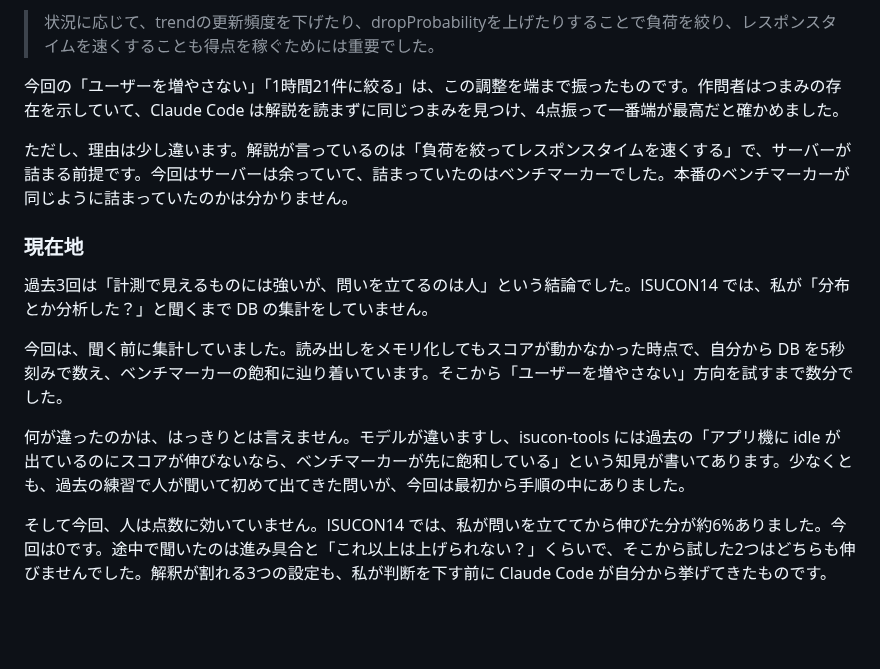
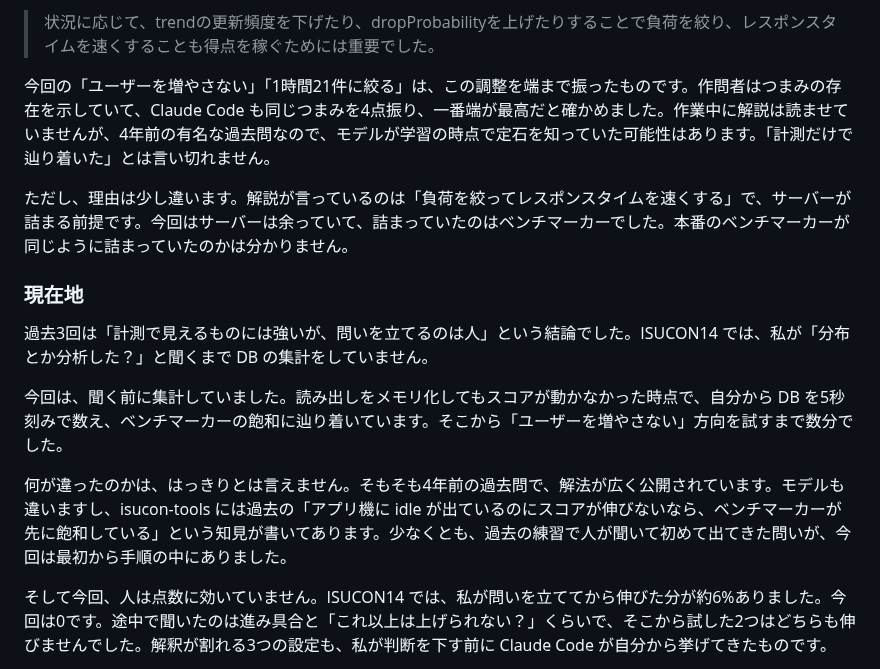
Before and after one commit to kyosu-1/portfolio, a Markdown page: posts/isucon11-qualify-with-claude-code.md, the part around the change. Rendered like a GitHub page; blank space fills up the shorter version.

Commit message:
post: モデルが過去問の定石を知っていた可能性を明記する
Co-Authored-By: Claude Opus 5.5 (1M context) <noreply@anthropic.com>

```diff
--- a/posts/isucon11-qualify-with-claude-code.md
+++ b/posts/isucon11-qualify-with-claude-code.md
@@ -201,7 +201,7 @@ ISUCONDITION は、ISU がコンディションを送る先のホスト名をア
 
 > 状況に応じて、trendの更新頻度を下げたり、dropProbabilityを上げたりすることで負荷を絞り、レスポンスタイムを速くすることも得点を稼ぐためには重要でした。
 
-今回の「ユーザーを増やさない」「1時間21件に絞る」は、この調整を端まで振ったものです。作問者はつまみの存在を示していて、Claude Code は解説を読まずに同じつまみを見つけ、4点振って一番端が最高だと確かめました。
+今回の「ユーザーを増やさない」「1時間21件に絞る」は、この調整を端まで振ったものです。作問者はつまみの存在を示していて、Claude Code も同じつまみを4点振り、一番端が最高だと確かめました。作業中に解説は読ませていませんが、4年前の有名な過去問なので、モデルが学習の時点で定石を知っていた可能性はあります。「計測だけで辿り着いた」とは言い切れません。
 
 ただし、理由は少し違います。解説が言っているのは「負荷を絞ってレスポンスタイムを速くする」で、サーバーが詰まる前提です。今回はサーバーは余っていて、詰まっていたのはベンチマーカーでした。本番のベンチマーカーが同じように詰まっていたのかは分かりません。
 
@@ -211,7 +211,7 @@ ISUCONDITION は、ISU がコンディションを送る先のホスト名をア
 
 今回は、聞く前に集計していました。読み出しをメモリ化してもスコアが動かなかった時点で、自分から DB を5秒刻みで数え、ベンチマーカーの飽和に辿り着いています。そこから「ユーザーを増やさない」方向を試すまで数分でした。
 
-何が違ったのかは、はっきりとは言えません。モデルが違いますし、isucon-tools には過去の「アプリ機に idle が出ているのにスコアが伸びないなら、ベンチマーカーが先に飽和している」という知見が書いてあります。少なくとも、過去の練習で人が聞いて初めて出てきた問いが、今回は最初から手順の中にありました。
+何が違ったのかは、はっきりとは言えません。そもそも4年前の過去問で、解法が広く公開されています。モデルも違いますし、isucon-tools には過去の「アプリ機に idle が出ているのにスコアが伸びないなら、ベンチマーカーが先に飽和している」という知見が書いてあります。少なくとも、過去の練習で人が聞いて初めて出てきた問いが、今回は最初から手順の中にありました。
 
 そして今回、人は点数に効いていません。ISUCON14 では、私が問いを立ててから伸びた分が約6%ありました。今回は0です。途中で聞いたのは進み具合と「これ以上は上げられない？」くらいで、そこから試した2つはどちらも伸びませんでした。解釈が割れる3つの設定も、私が判断を下す前に Claude Code が自分から挙げてきたものです。
 
```
